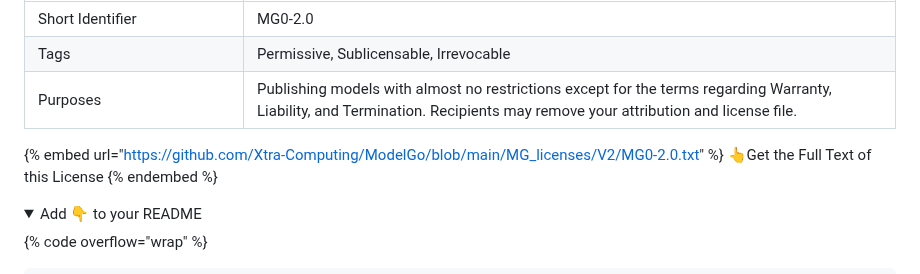
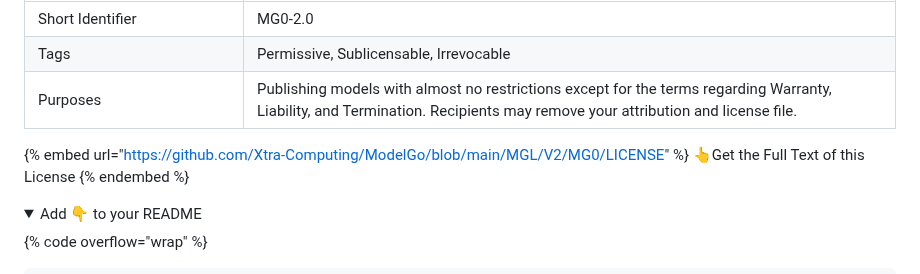
Before and after one commit to Xtra-Computing/ModelGo, a Markdown page: gitbook/get-started/using-modelgo-licenses.md, the part around one of its changes. Drawn GitHub-style; folded sections open.

Commit message:
GITBOOK-53: No subject

```diff
--- a/gitbook/get-started/using-modelgo-licenses.md
+++ b/gitbook/get-started/using-modelgo-licenses.md
@@ -10,7 +10,7 @@ These licenses are sublicensable and irrevocable, with <mark style="color:purple
 {% tab title="MG0" %}
 <table><thead><tr><th width="192">License Full Name</th><th>ModelGo Zero License 2.0</th></tr></thead><tbody><tr><td>Short Identifier</td><td>MG0-2.0</td></tr><tr><td>Tags</td><td>Permissive, Sublicensable, Irrevocable</td></tr><tr><td>Purposes</td><td>Publishing models with almost no restrictions except for the terms regarding Warranty, Liability, and Termination. Recipients may remove your attribution and license file.</td></tr></tbody></table>
 
-{% embed url="https://github.com/Xtra-Computing/ModelGo/blob/main/MG_licenses/V2/MG0-2.0.txt" %}
+{% embed url="https://github.com/Xtra-Computing/ModelGo/blob/main/MGL/V2/MG0/LICENSE" %}
 👆Get the Full Text of this License
 {% endembed %}
 
```
Also changed, not shown: other parts of gitbook/get-started/using-modelgo-licenses.md (+2 -0 lines).
